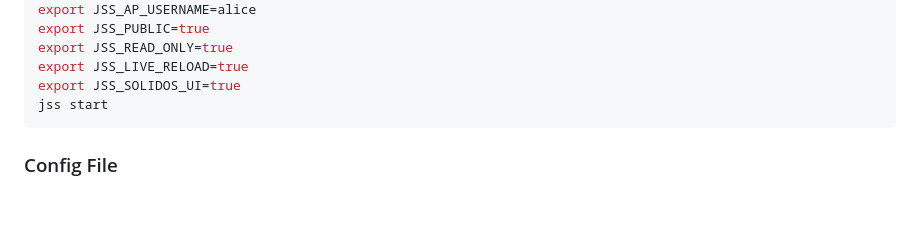
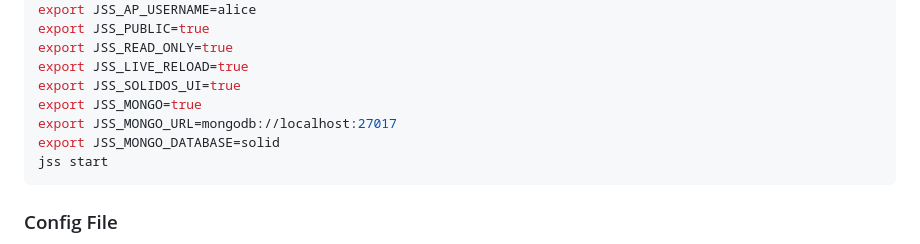
Before and after one commit to JavaScriptSolidServer/JavaScriptSolidServer, a Markdown page: README.md, the part around one of its changes. Rendered like a GitHub page; blank space fills up the shorter version.

````diff
--- a/README.md
+++ b/README.md
@@ -173,6 +176,9 @@ export JSS_PUBLIC=true
 export JSS_READ_ONLY=true
 export JSS_LIVE_RELOAD=true
 export JSS_SOLIDOS_UI=true
+export JSS_MONGO=true
+export JSS_MONGO_URL=mongodb://localhost:27017
+export JSS_MONGO_DATABASE=solid
 jss start
 ```
 
````
Also changed, not shown: other parts of README.md (+46 -0 lines).
